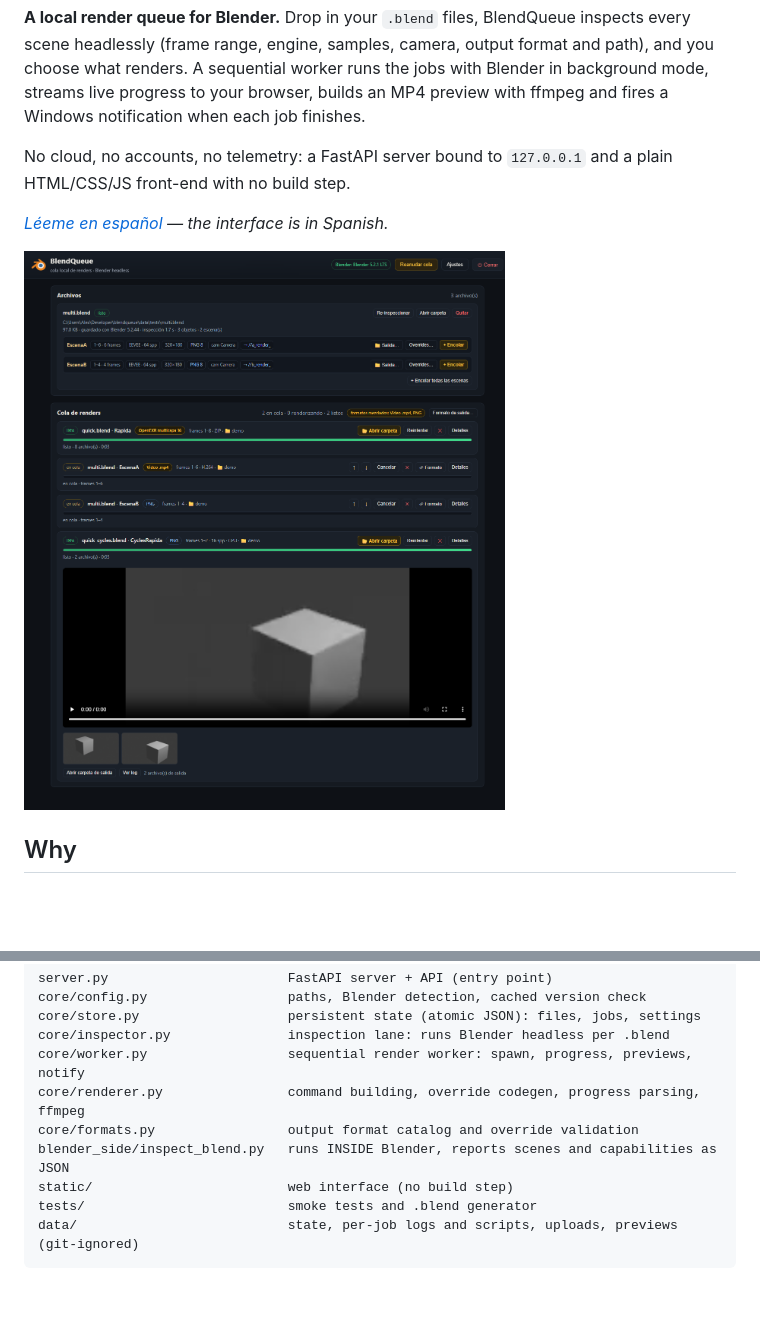
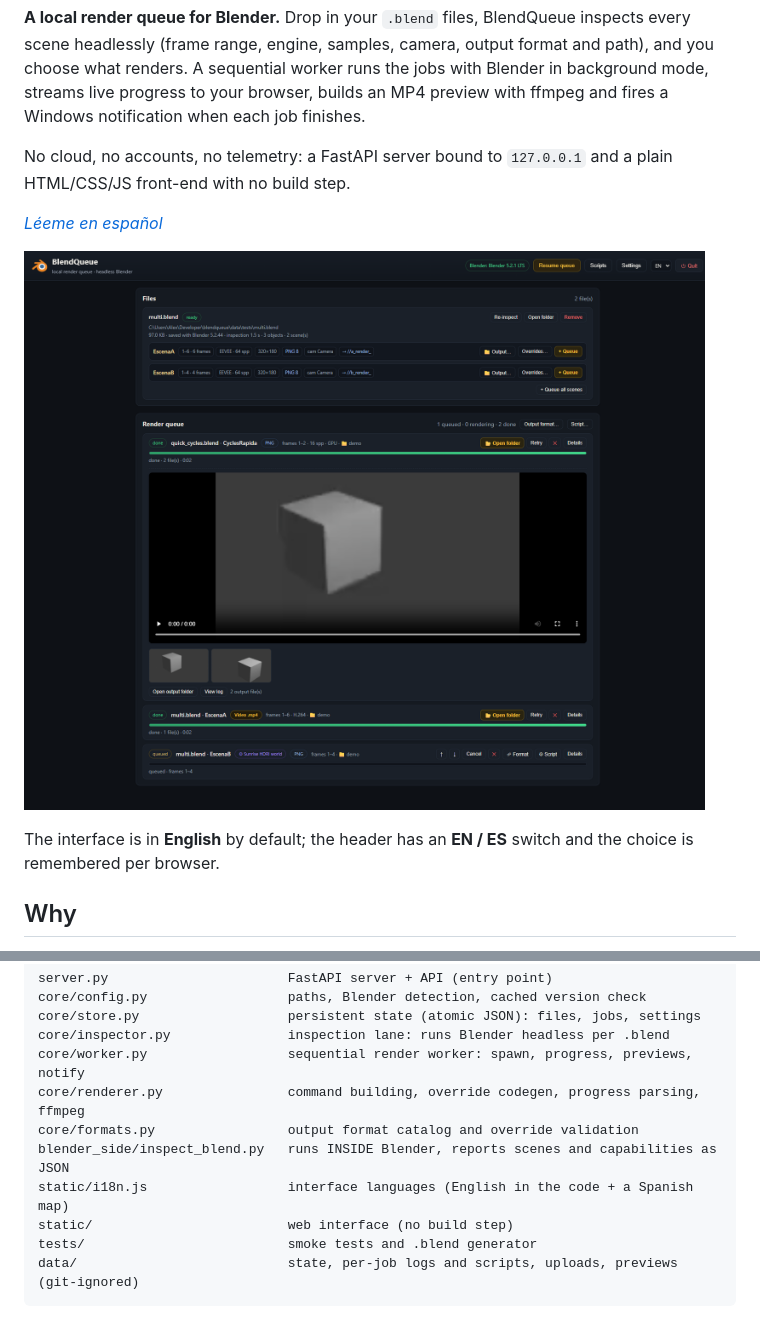
Before and after one commit to alexnovoab90/BlenderQueue, a Markdown page: README.md, 2 parts joined by grey strips. Rendered like a GitHub page; pictures changed too: docs/screenshot.png; blank space fills up the shorter version.

```diff
--- a/README.md
+++ b/README.md
@@ -9,9 +9,12 @@ when each job finishes.
 No cloud, no accounts, no telemetry: a FastAPI server bound to `127.0.0.1` and a plain
 HTML/CSS/JS front-end with no build step.
 
-*[Léeme en español](README.es.md) — the interface is in Spanish.*
+*[Léeme en español](README.es.md)*
 
 ![BlendQueue](docs/screenshot.png)
+
+The interface is in **English** by default; the header has an **EN / ES** switch and the choice
+is remembered per browser.
 
 ## Why
 
@@ -134,6 +137,7 @@ core/worker.py                  sequential render worker: spawn, progress, previ
 core/renderer.py                command building, override codegen, progress parsing, ffmpeg
 core/formats.py                 output format catalog and override validation
 blender_side/inspect_blend.py   runs INSIDE Blender, reports scenes and capabilities as JSON
+static/i18n.js                  interface languages (English in the code + a Spanish map)
 static/                         web interface (no build step)
 tests/                          smoke tests and .blend generator
 data/                           state, per-job logs and scripts, uploads, previews (git-ignored)
```
Also changed, not shown: CLAUDE.md (+7 -2 lines), README.es.md (+4 -0 lines), 11 other files.
